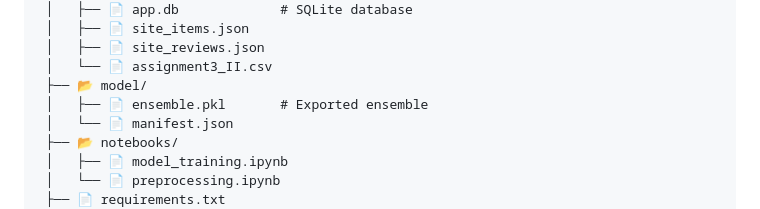
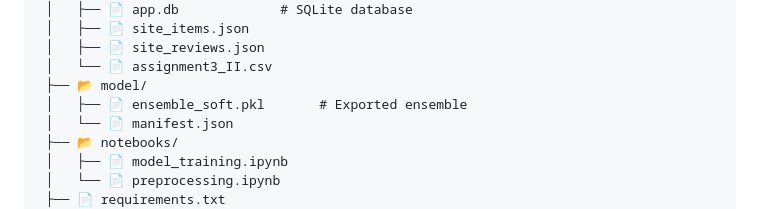
Before and after one commit to vkquanghd/Clothing_Recomend_App, a Markdown page: README.md, the part around the change. Rendered like a GitHub page.

```diff
--- a/README.md
+++ b/README.md
@@ -111,7 +111,7 @@ review-classifier/
  │   ├── 📄 site_reviews.json
  │   └── 📄 assignment3_II.csv
  ├── 📂 model/
- │   ├── 📄 ensemble.pkl       # Exported ensemble
+ │   ├── 📄 ensemble_soft.pkl       # Exported ensemble
  │   └── 📄 manifest.json
  ├── 📂 notebooks/
  │   ├── 📄 model_training.ipynb
```
